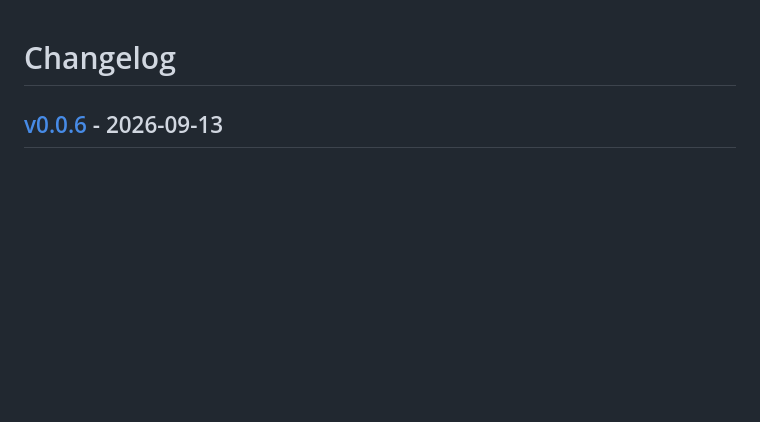
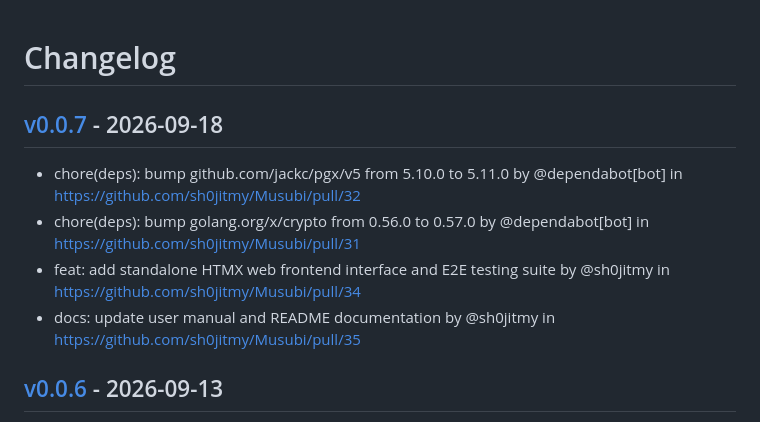
Before and after one commit to sh0jitmy/Musubi, a Markdown page: CHANGELOG.md, the part around the change. GitHub-like rendering; blank space fills up the shorter version.

Commit message:
[tagpr] update CHANGELOG.md

```diff
--- a/CHANGELOG.md
+++ b/CHANGELOG.md
@@ -1,4 +1,11 @@
 # Changelog
+
+## [v0.0.7](https://github.com/sh0jitmy/Musubi/compare/v0.0.6...v0.0.7) - 2026-09-18
+
+- chore(deps): bump github.com/jackc/pgx/v5 from 5.10.0 to 5.11.0 by @dependabot[bot] in https://github.com/sh0jitmy/Musubi/pull/32
+- chore(deps): bump golang.org/x/crypto from 0.56.0 to 0.57.0 by @dependabot[bot] in https://github.com/sh0jitmy/Musubi/pull/31
+- feat: add standalone HTMX web frontend interface and E2E testing suite by @sh0jitmy in https://github.com/sh0jitmy/Musubi/pull/34
+- docs: update user manual and README documentation by @sh0jitmy in https://github.com/sh0jitmy/Musubi/pull/35
 
 ## [v0.0.6](https://github.com/sh0jitmy/Musubi/compare/v0.0.5...v0.0.6) - 2026-09-13
 
```
